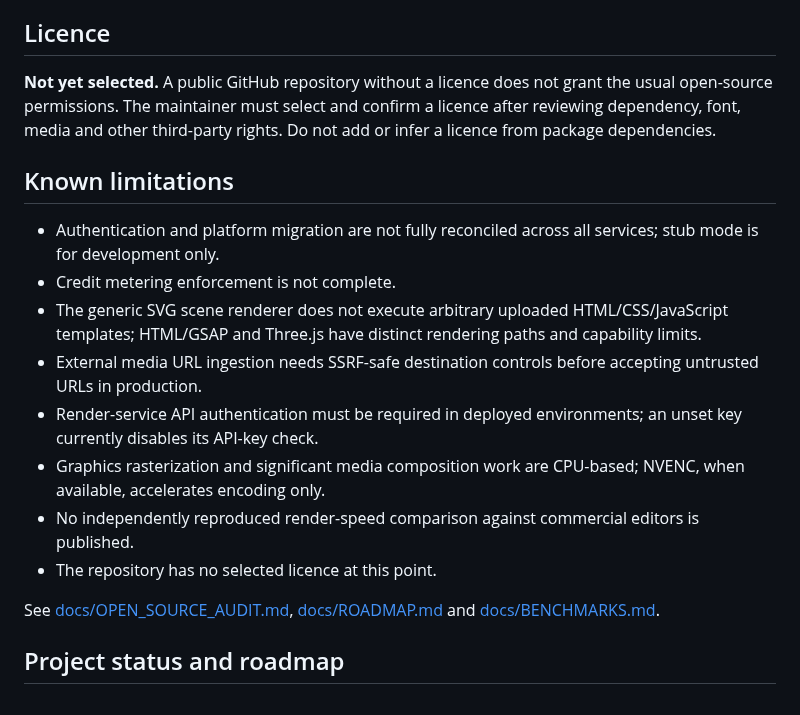
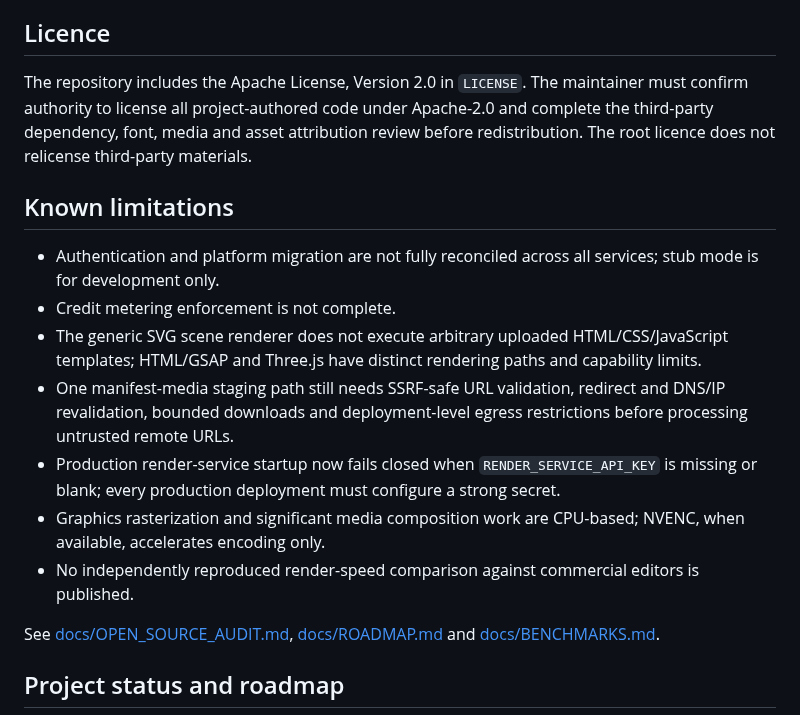
Before and after one commit to tarunkumarreddy87/skyclips1, a Markdown page: README.md, the part around the change. Drawn GitHub-style.

Commit message:
docs(readme): reconcile license and security status

```diff
--- a/README.md
+++ b/README.md
@@ -207,18 +207,17 @@ See [SECURITY.md](SECURITY.md) and [docs/SECURITY_AUDIT.md](docs/SECURITY_AUDIT.
 
 ## Licence
 
-**Not yet selected.** A public GitHub repository without a licence does not grant the usual open-source permissions. The maintainer must select and confirm a licence after reviewing dependency, font, media and other third-party rights. Do not add or infer a licence from package dependencies.
+The repository includes the Apache License, Version 2.0 in `LICENSE`. The maintainer must confirm authority to license all project-authored code under Apache-2.0 and complete the third-party dependency, font, media and asset attribution review before redistribution. The root licence does not relicense third-party materials.
 
 ## Known limitations
 
 - Authentication and platform migration are not fully reconciled across all services; stub mode is for development only.
 - Credit metering enforcement is not complete.
 - The generic SVG scene renderer does not execute arbitrary uploaded HTML/CSS/JavaScript templates; HTML/GSAP and Three.js have distinct rendering paths and capability limits.
-- External media URL ingestion needs SSRF-safe destination controls before accepting untrusted URLs in production.
-- Render-service API authentication must be required in deployed environments; an unset key currently disables its API-key check.
+- One manifest-media staging path still needs SSRF-safe URL validation, redirect and DNS/IP revalidation, bounded downloads and deployment-level egress restrictions before processing untrusted remote URLs.
+- Production render-service startup now fails closed when `RENDER_SERVICE_API_KEY` is missing or blank; every production deployment must configure a strong secret.
 - Graphics rasterization and significant media composition work are CPU-based; NVENC, when available, accelerates encoding only.
 - No independently reproduced render-speed comparison against commercial editors is published.
-- The repository has no selected licence at this point.
 
 See [docs/OPEN_SOURCE_AUDIT.md](docs/OPEN_SOURCE_AUDIT.md), [docs/ROADMAP.md](docs/ROADMAP.md) and [docs/BENCHMARKS.md](docs/BENCHMARKS.md).
 
```
